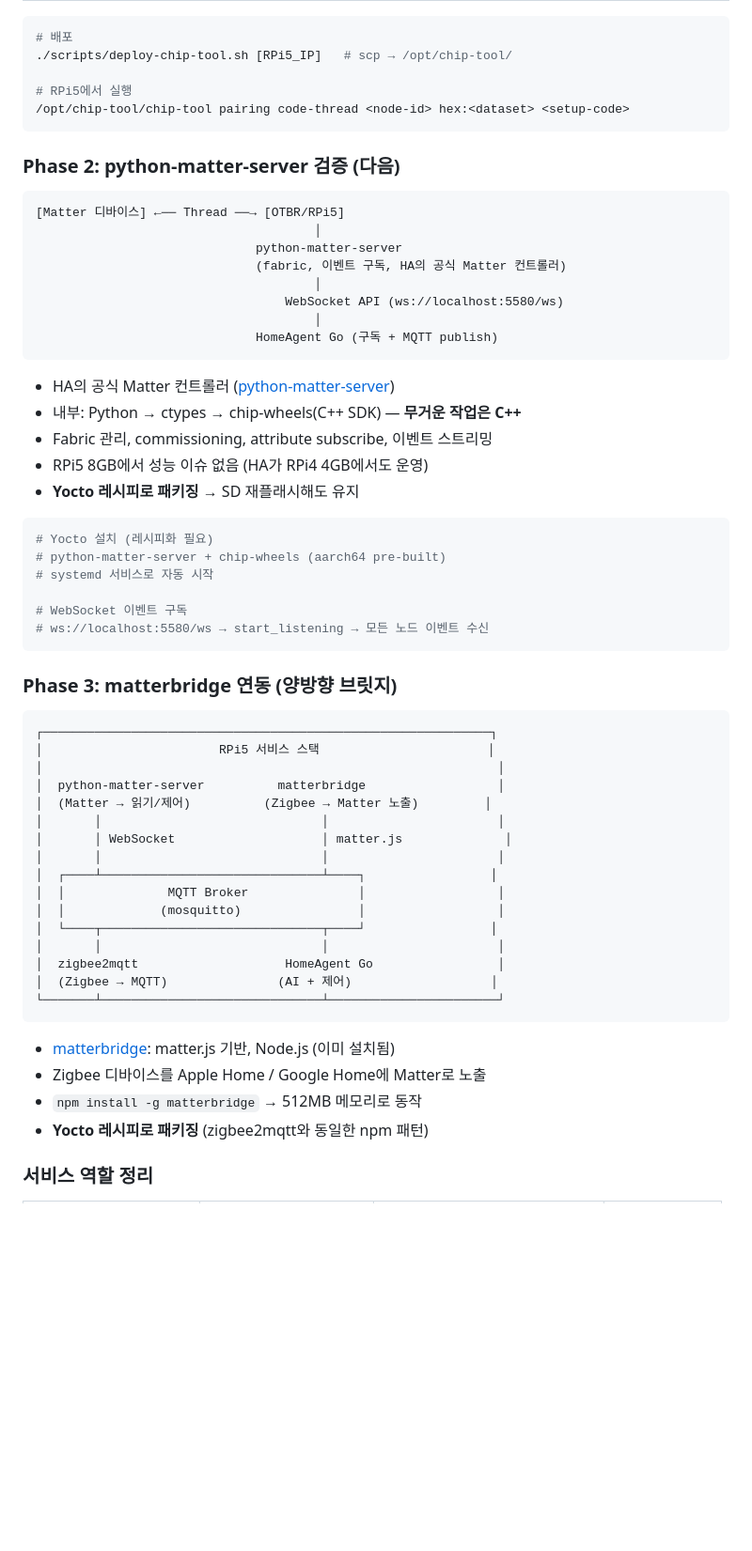
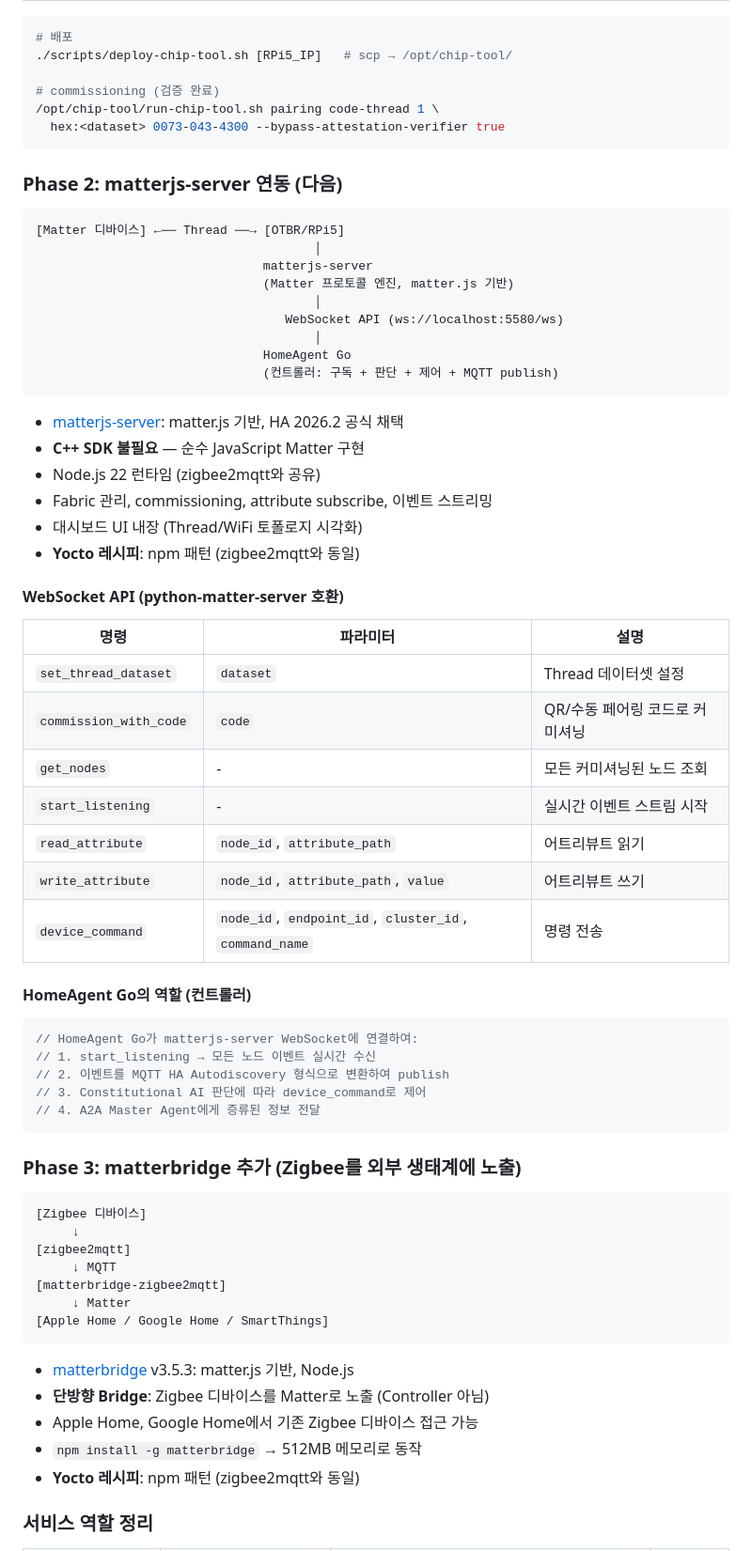
Before and after one commit to junghan0611/homeagent-config, a Markdown page: docs/MQTT-HA.md, the part around one of its changes. Shown at 94% size. GitHub-like rendering; blank space fills up the shorter version.

````diff
--- a/docs/MQTT-HA.md
+++ b/docs/MQTT-HA.md
@@ -175,63 +217,71 @@ BUILD_TARGET="linux-arm64-chip-tool-clang"
 # 배포
 ./scripts/deploy-chip-tool.sh [RPi5_IP]   # scp → /opt/chip-tool/
 
-# RPi5에서 실행
-/opt/chip-tool/chip-tool pairing code-thread <node-id> hex:<dataset> <setup-code>
+# commissioning (검증 완료)
+/opt/chip-tool/run-chip-tool.sh pairing code-thread 1 \
+  hex:<dataset> 0073-043-4300 --bypass-attestation-verifier true
 ```
 
-### Phase 2: python-matter-server 검증 (다음)
+### Phase 2: matterjs-server 연동 (다음)
 
 ```
 [Matter 디바이스] ←── Thread ──→ [OTBR/RPi5]
                                       │
-                              python-matter-server
-                              (fabric, 이벤트 구독, HA의 공식 Matter 컨트롤러)
+                               matterjs-server
+                               (Matter 프로토콜 엔진, matter.js 기반)
                                       │
                                   WebSocket API (ws://localhost:5580/ws)
                                       │
-                              HomeAgent Go (구독 + MQTT publish)
+                               HomeAgent Go
+                               (컨트롤러: 구독 + 판단 + 제어 + MQTT publish)
 ```
 
-- HA의 공식 Matter 컨트롤러 ([python-matter-server](https://github.com/home-assistant-libs/python-matter-server))
-- 내부: Python → ctypes → chip-wheels(C++ SDK) — **무거운 작업은 C++**
+- [matterjs-server](https://github.com/matter-js/matterjs-server): matter.js 기반, HA 2026.2 공식 채택
+- **C++ SDK 불필요** — 순수 JavaScript Matter 구현
+- Node.js 22 런타임 (zigbee2mqtt와 공유)
 - Fabric 관리, commissioning, attribute subscribe, 이벤트 스트리밍
-- RPi5 8GB에서 성능 이슈 없음 (HA가 RPi4 4GB에서도 운영)
-- **Yocto 레시피로 패키징** → SD 재플래시해도 유지
+- 대시보드 UI 내장 (Thread/WiFi 토폴로지 시각화)
+- **Yocto 레시피**: npm 패턴 (zigbee2mqtt와 동일)
 
-```bash
-# Yocto 설치 (레시피화 필요)
-# python-matter-server + chip-wheels (aarch64 pre-built)
-# systemd 서비스로 자동 시작
+#### WebSocket API (python-matter-server 호환)
 
-# WebSocket 이벤트 구독
-# ws://localhost:5580/ws → start_listening → 모든 노드 이벤트 수신
+| 명령 | 파라미터 | 설명 |
+|------|---------|------|
+| `set_thread_dataset` | `dataset` | Thread 데이터셋 설정 |
+| `commission_with_code` | `code` | QR/수동 페어링 코드로 커미셔닝 |
+| `get_nodes` | - | 모든 커미셔닝된 노드 조회 |
+| `start_listening` | - | 실시간 이벤트 스트림 시작 |
+| `read_attribute` | `node_id`, `attribute_path` | 어트리뷰트 읽기 |
+| `write_attribute` | `node_id`, `attribute_path`, `value` | 어트리뷰트 쓰기 |
+| `device_command` | `node_id`, `endpoint_id`, `cluster_id`, `command_name` | 명령 전송 |
+
+#### HomeAgent Go의 역할 (컨트롤러)
+
+```go
+// HomeAgent Go가 matterjs-server WebSocket에 연결하여:
+// 1. start_listening → 모든 노드 이벤트 실시간 수신
+// 2. 이벤트를 MQTT HA Autodiscovery 형식으로 변환하여 publish
+// 3. Constitutional AI 판단에 따라 device_command로 제어
+// 4. A2A Master Agent에게 증류된 정보 전달
 ```
 
-### Phase 3: matterbridge 연동 (양방향 브릿지)
+### Phase 3: matterbridge 추가 (Zigbee를 외부 생태계에 노출)
 
 ```
-┌─────────────────────────────────────────────────────────────┐
-│                        RPi5 서비스 스택                       │
-│                                                              │
-│  python-matter-server          matterbridge                  │
-│  (Matter → 읽기/제어)          (Zigbee → Matter 노출)         │
-│       │                              │                       │
-│       │ WebSocket                    │ matter.js              │
-│       │                              │                       │
-│  ┌────┴──────────────────────────────┴────┐                 │
-│  │              MQTT Broker               │                  │
-│  │             (mosquitto)                │                  │
-│  └────┬──────────────────────────────┬────┘                 │
-│       │                              │                       │
-│  zigbee2mqtt                    HomeAgent Go                 │
-│  (Zigbee → MQTT)               (AI + 제어)                   │
-└───────┴──────────────────────────────┴───────────────────────┘
+[Zigbee 디바이스]
+     ↓
+[zigbee2mqtt]
+     ↓ MQTT
+[matterbridge-zigbee2mqtt]
+     ↓ Matter
+[Apple Home / Google Home / SmartThings]
 ```
 
-- [matterbridge](https://github.com/Luligu/matterbridge): matter.js 기반, Node.js (이미 설치됨)
-- Zigbee 디바이스를 Apple Home / Google Home에 Matter로 노출
+- [matterbridge](https://github.com/Luligu/matterbridge) v3.5.3: matter.js 기반, Node.js
+- **단방향 Bridge**: Zigbee 디바이스를 Matter로 노출 (Controller 아님)
+- Apple Home, Google Home에서 기존 Zigbee 디바이스 접근 가능
 - `npm install -g matterbridge` → 512MB 메모리로 동작
-- **Yocto 레시피로 패키징** (zigbee2mqtt와 동일한 npm 패턴)
+- **Yocto 레시피**: npm 패턴 (zigbee2mqtt와 동일)
 
 ### 서비스 역할 정리
 
````
Also changed, not shown: other parts of docs/MQTT-HA.md (+169 -113 lines).
